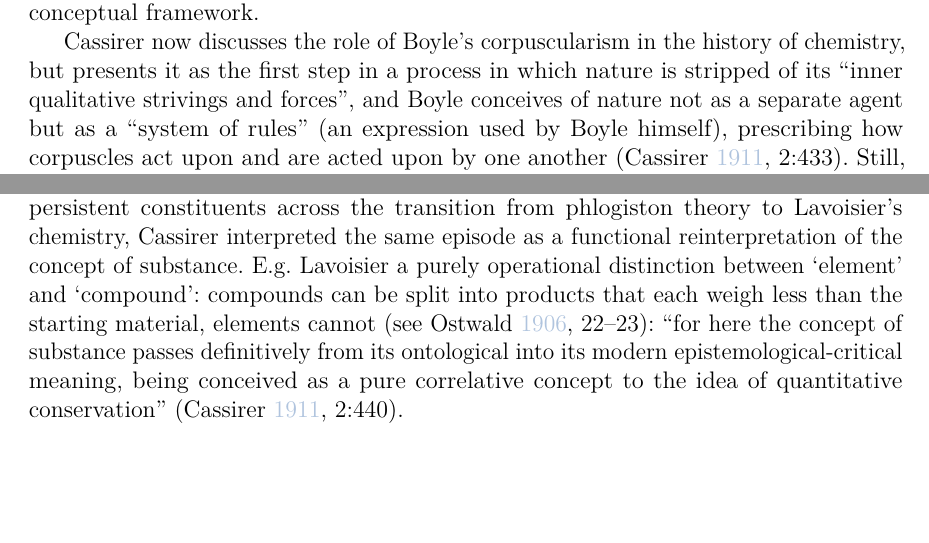
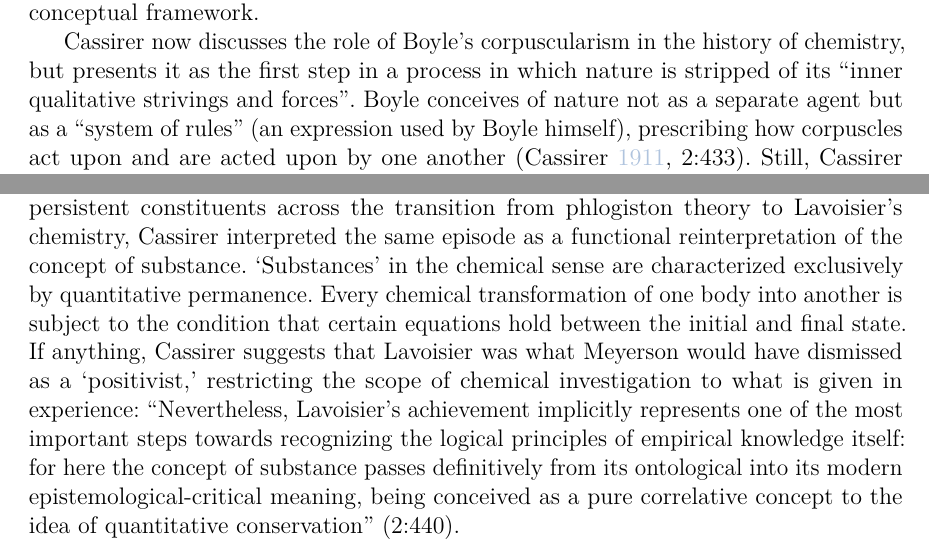
Before and after one commit to marcogiovanelli/CassirerChemistry, a LaTeX paper (CassirerChemistry.tex): two parts of page 17 of 21, joined at a grey line, cut so that both start at the same text, the shorter picture padded with empty space. Compiled offline with pdfLaTeX.

Commit message:
Updates from Overleaf

```diff
--- a/CassirerChemistry.tex
+++ b/CassirerChemistry.tex
@@ -301,12 +301,12 @@ Had Meyerson been familiar with \SFt when he reviewed \EPt, he would presumably
 
 At the time Cassirer wrote this letter, the second edition of the first volume of \EPt had already been published, but Cassirer promised to take Meyerson's comments into account in the second volume. After visiting Meyerson in Paris at the end of March 1911 \letterecndp{Cassirer}{Meyerson}{30}{3}{1911}[164], Cassirer wrote to him again just after the second volume of \EPt appeared: \qt{You will notice for yourself that I have made extensive use of your review, and that it has been extremely valuable to me: for example, I have now added a new section on the development of chemistry\footnote{\cite[2:428--441]{Cassirer1911a}}}{Sie erhalten heute den II. Band des Erkenntnisproblems in zweiter Auflage. Ich würde mich sehr freuen, wenn Sie gelegentlich Zeit fänden, ihn durchzusehen und mir übeundifferentiatedr ihn Ihre Meinung zu sagen. Daß ich Ihre Recension vielfach benutzt habe und daß sie mir gute Dienste geleistet hat, werden Sie selbst bemerken: so ist z. B. jetzt ein Abschnitt über die Entwickelung der Chemie neu hinzugekommen und auch manche Einzelheit, auf die Sie hingewiesen haben, berücksichtigt worden.} \letterecndp{Cassirer}{Meyerson}{25}{10}{1911}[178]. In the new section, devoted entirely to the problem of matter in chemistry, Cassirer makes a concerted effort to atone for his \s{sin of omission} by addressing the historical dimension of Meyerson's objections making systematic use of \citets{Kopp1843} work. At the same time, however, he skillfully integrates these historical details into his own conceptual framework.
 
-Cassirer now discusses the role of Boyle's corpuscularism in the history of chemistry, but presents it as the first step in a process in which nature is stripped of its \qt{inner qualitative strivings and forces}{innerlichen qualitativen Strebungen und Kräfte}, and Boyle conceives of nature not as a separate agent but as a \q{system of rules} (an expression used by Boyle himself), prescribing how corpuscles act upon and are acted upon by one another \citep[2:433]{Cassirer1911a}. Still, Cassirer suggests that the influence of this view on chemistry proper was initially meager\hide{Der neue Gedanke, der hier ausgesprochen ist, findet jedoch im speziellen Ausbau der Chemie selbst nur sehr allmählich Verständnis und Anerkennung}. John \citet{Freind1709}, for example, sought to reconstruct the entire discipline along Newtonian lines, introducing the concept of attraction as an explanatory principle\hide{In den »Praelectiones chymicae« vom Jahre 1709 versucht Freind die gesamte Chemie nach Newtonischer Methode abzuleiten, indem er den Begriff der Attraktion in sie einzuführen und für die Erklärung fruchtbar zu machen sucht}. Such attempts, however, ultimately remained sterile, since they were still insufficiently supported by experience\hide{Aber dieses Bemühen um eine chemische Dynamik blieb vereinzelt, da der Stand der empirischen Tatsachenkenntnis ihm nirgends entsprach} \citep[2:434]{Cassirer1911a}. The first half of the eighteenth century remained dominated by the phlogiston theory, in which \qt{the qualitative conception of natural processes once again comes characteristically to the fore}{die qualitative Auffassung des Naturgeschehens noch einmal in bezeichnender Weise hervortritt} \citep[2:434]{Cassirer1911a}.
+Cassirer now discusses the role of Boyle's corpuscularism in the history of chemistry, but presents it as the first step in a process in which nature is stripped of its \qt{inner qualitative strivings and forces}{innerlichen qualitativen Strebungen und Kräfte}. Boyle conceives of nature not as a separate agent but as a \q{system of rules} (an expression used by Boyle himself), prescribing how corpuscles act upon and are acted upon by one another \citep[2:433]{Cassirer1911a}. Still, Cassirer suggests that the influence of this view on chemistry proper was initially meager\hide{Der neue Gedanke, der hier ausgesprochen ist, findet jedoch im speziellen Ausbau der Chemie selbst nur sehr allmählich Verständnis und Anerkennung}. John \citet{Freind1709}, for example, sought to reconstruct the entire discipline along Newtonian lines, introducing the concept of attraction as an explanatory principle\hide{In den »Praelectiones chymicae« vom Jahre 1709 versucht Freind die gesamte Chemie nach Newtonischer Methode abzuleiten, indem er den Begriff der Attraktion in sie einzuführen und für die Erklärung fruchtbar zu machen sucht}. Such attempts, however, ultimately remained sterile, since they were still insufficiently supported by experience\hide{Aber dieses Bemühen um eine chemische Dynamik blieb vereinzelt, da der Stand der empirischen Tatsachenkenntnis ihm nirgends entsprach} \citep[2:434]{Cassirer1911a}. The first half of the eighteenth century remained dominated by the phlogiston theory, in which \qt{the qualitative conception of natural processes once again comes characteristically to the fore}{die qualitative Auffassung des Naturgeschehens noch einmal in bezeichnender Weise hervortritt} \citep[2:434]{Cassirer1911a}.
 
-%
-%
 
-Cassirer now acknowledges that \qt{only with Lavoisier's reform \textelp{} is the scientific concept of chemistry itself transformed}{Erst Lavoisiers Reform führt eine prinzipiell neue Betrachtungsweise ein, in welcher sich der wissenschaftliche Begriff der Chemie selbst umgestaltet} \citep[2:435]{Cassirer1911a}. Whereas \SFt mentions Lavoisier only in passing, the second edition of \EPt places him at the center of the narrative. While the phlogistonists treated quantitative measurements as secondary, Lavoisier made the quantitative relations between the initial and final states of chemical transformations the criterion for identifying a \s{substance}. Once again, however, Cassirer makes this case study work in his favor. Whereas Meyerson emphasized the continuity of explanation in terms of persistent constituents across the transition from phlogiston theory to Lavoisier's chemistry, Cassirer interpreted the same episode as a functional reinterpretation of the concept of substance. E.g. Lavoisier a purely operational distinction between \s{element} and \s{compound}: compounds can be split into products that each weigh less than the starting material, elements cannot \citep[see][22--23]{Ostwald1906Leitlinien}: \qt{for here the concept of substance passes definitively from its ontological into its modern epistemological-critical meaning, being conceived as a pure correlative concept to the idea of quantitative conservation}{Dennoch bedeutet Lavoisiers Leistung implizit einen der wichtigsten Schritte in der Richtung auf die Erkenntnis der logischen Grundsätze der Erfahrungserkenntnis selbst: Denn der Begriff der Substanz geht hier endgültig von seiner ontologischen in seine moderne erkenntniskritische Bedeutung über, indem er als reiner Korrelatbegriff zum Gedanken der quantitativen Erhaltung gefaßt wird} \citep[2:440]{Cassirer1911a}.
+Cassirer now acknowledges that \qt{only with Lavoisier's reform \textelp{} is the scientific concept of chemistry itself transformed}{Erst Lavoisiers Reform führt eine prinzipiell neue Betrachtungsweise ein, in welcher sich der wissenschaftliche Begriff der Chemie selbst umgestaltet} \citep[2:435]{Cassirer1911a}. Whereas \SFt mentions Lavoisier only in passing, the second edition of \EPt places him at the center of the narrative. While the phlogistonists treated quantitative measurements as secondary, Lavoisier made the quantitative relations between the initial and final states of chemical transformations the criterion for identifying a \s{substance}. Once again, however, Cassirer makes this case study work in his favor. Whereas Meyerson emphasized the continuity of explanation in terms of persistent constituents across the transition from phlogiston theory to Lavoisier's chemistry, Cassirer interpreted the same episode as a functional reinterpretation of the concept of substance. \s{Substances} in the chemical sense are characterized exclusively by quantitative permanence. Every chemical transformation of one body into another is subject to the condition that certain equations hold between the initial and final state. If anything, Cassirer suggests that Lavoisier was what Meyerson would have dismissed as a \s{positivist}, restricting the scope of chemical investigation to what is given in experience: \qt{Nevertheless, Lavoisier’s achievement implicitly represents one of the most important steps towards recognizing the logical principles of empirical knowledge itself: for here the concept of substance passes definitively from its ontological into its modern epistemological-critical meaning, being conceived as a pure correlative concept to the idea of quantitative conservation}{Dennoch bedeutet Lavoisiers Leistung implizit einen der wichtigsten Schritte in der Richtung auf die Erkenntnis der logischen Grundsätze der Erfahrungserkenntnis selbst: Denn der Begriff der Substanz geht hier endgültig von seiner ontologischen in seine moderne erkenntniskritische Bedeutung über, indem er als reiner Korrelatbegriff zum Gedanken der quantitativen Erhaltung gefaßt wird} \citep[2:440]{Cassirer1911a}.
+
+ %E.g. Lavoisier introduced a purely operational distinction between \s{element} and \s{compound}: compounds can be split into products that each weigh less than the starting material, elements cannot \citep[see][22--23]{Ostwald1906Leitlinien}
 
 The Meyerson--Cassirer \s{battle over the substance-concept} was fought with historical weapons, but the battlefield was ultimately a purely systematic one. Cassirer was ready to accommodate Meyerson’s objections on historical grounds, though he entirely rejected their systematic implications. Meyerson contends that scientists continuously appeal to \s{things} that remain constant beneath the apparent variety of phenomena (Boyle treats his corpuscles as being as real as tables and chairs). By contrast, Cassirer could easily reinterpret the same episode as confirming his narrative of the progressive reduction of the substance-concept to the function-concept (Boyle's corpuscles move according to mathematical laws). For all their differences, Meyerson found the second edition of \EPt \qt{considerably improved}{ganz wesentlich verbessert} \letterecndp{Meyerson}{Cassirer}{15}{11}{1911}[180]. Eager to see his work gain recognition, Meyerson likely appreciated that Cassirer, a rising figure in German philosophy, had taken his suggestions seriously, even if he incorporated them into a very different narrative. If the Meyerson--Cassirer debate teaches us anything, it is perhaps the limitations of such a \french{grand récit}: both Meyerson's and Cassirer's narratives turn out to be at once too narrow to accommodate the full range of historical evidence and so broad that virtually any case can be made to fit them.
 
```
